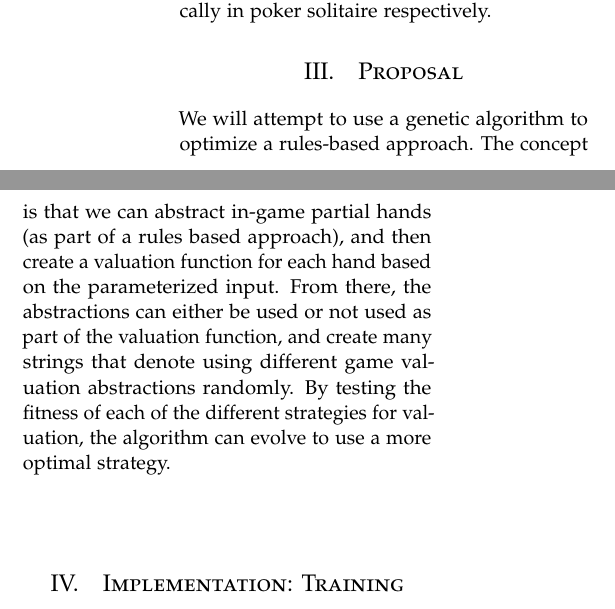
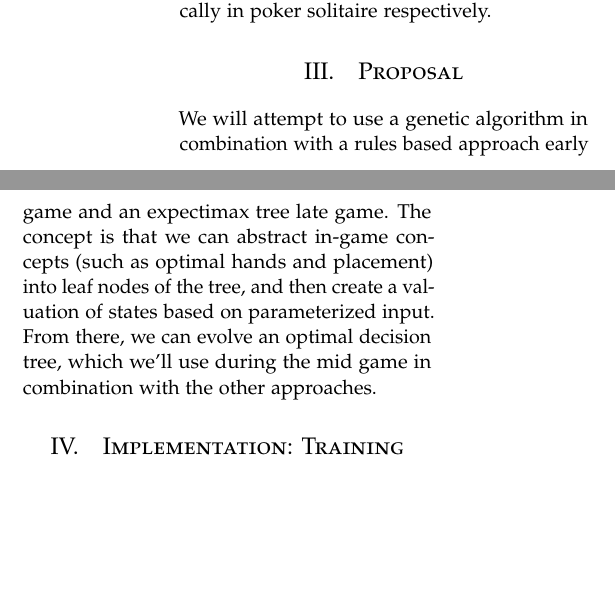
Before and after one commit to chetaldrich/pokersquares, a LaTeX paper (proposal/proposal.tex): two parts of the columns of page 1 of 2, joined at a grey line, cut so that both start at the same text, the shorter picture padded with empty space. Compiled offline with pdfLaTeX.

Commit message:
final changes proposal

```diff
--- a/proposal/proposal.tex
+++ b/proposal/proposal.tex
@@ -88,7 +88,7 @@ Any number of scoring systems can be used, from the American and English scoring
 
 \section{Proposal}
 
-We will attempt to use a genetic algorithm to optimize a rules-based approach. The concept is that we can abstract in-game partial hands (as part of a rules based approach), and then create a valuation function for each hand based on the parameterized input. From there, the abstractions can either be used or not used as part of the valuation function, and create many strings that denote using different game valuation abstractions randomly. By testing the fitness of each of the different strategies for valuation, the algorithm can evolve to use a more optimal strategy.
+We will attempt to use a genetic algorithm in combination with a rules based approach early game and an expectimax tree late game. The concept is that we can abstract in-game concepts (such as optimal hands and placement) into leaf nodes of the tree, and then create a valuation of states based on parameterized input. From there, we can evolve an optimal decision tree, which we'll use during the mid game in combination with the other approaches.
 
 %------------------------------------------------
 
```
